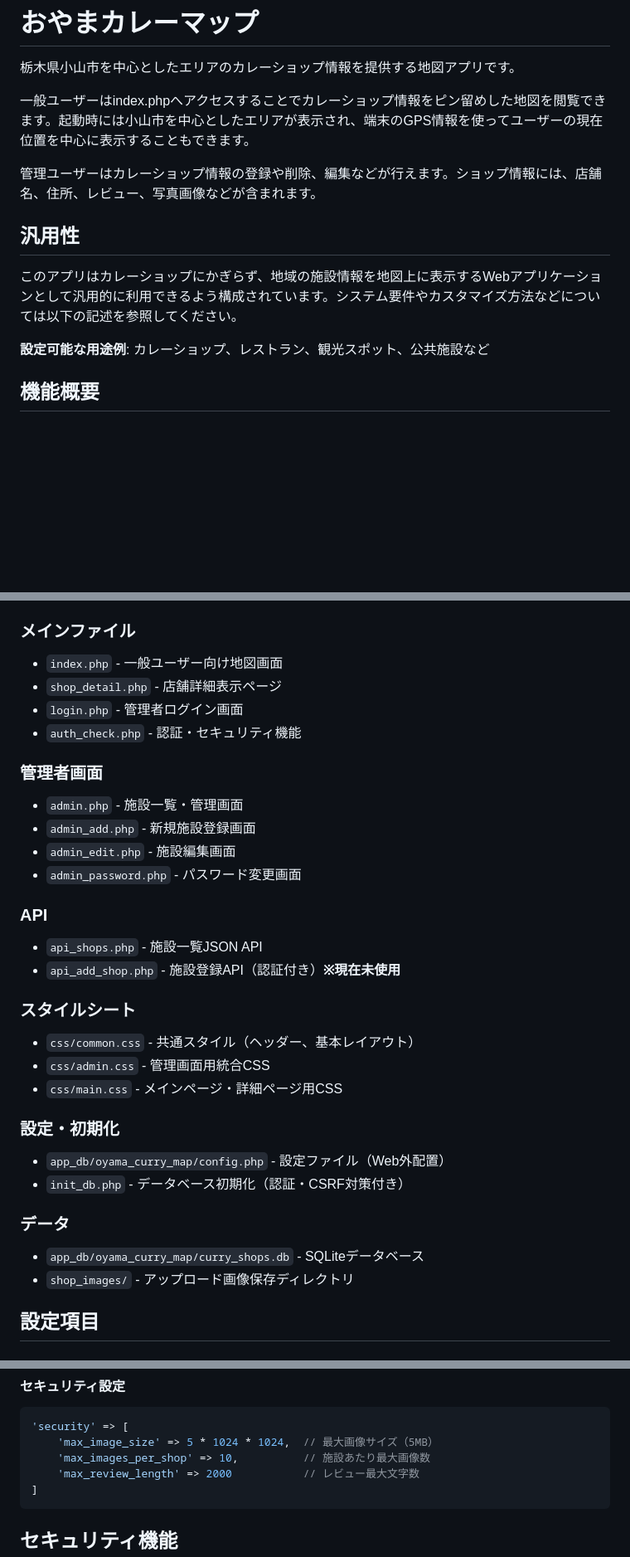
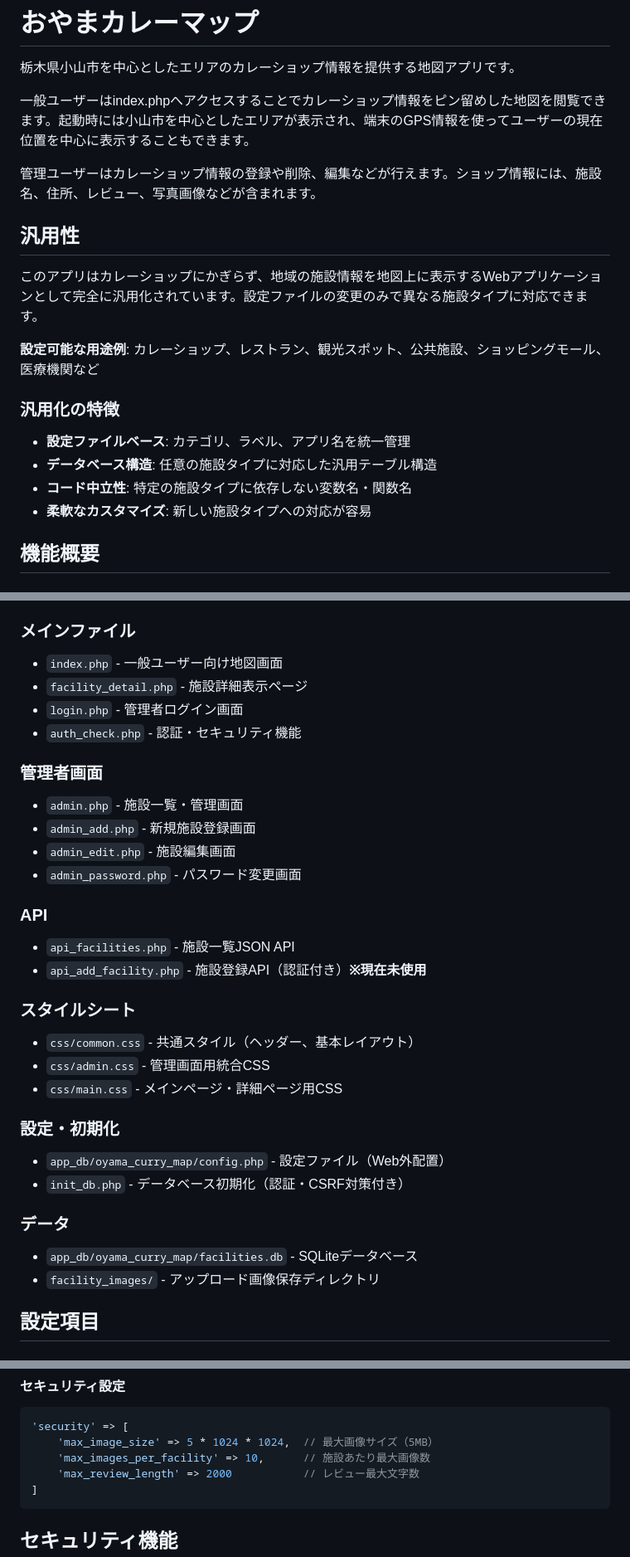
Before and after one commit to bishi-eava/oyama_curry_map, a Markdown page: README.md, 3 parts joined by grey strips. Shown at 83% size. GitHub-like rendering; blank space fills up the shorter version.

````diff
--- a/README.md
+++ b/README.md
@@ -4,13 +4,19 @@
 
 一般ユーザーはindex.phpへアクセスすることでカレーショップ情報をピン留めした地図を閲覧できます。起動時には小山市を中心としたエリアが表示され、端末のGPS情報を使ってユーザーの現在位置を中心に表示することもできます。
 
-管理ユーザーはカレーショップ情報の登録や削除、編集などが行えます。ショップ情報には、店舗名、住所、レビュー、写真画像などが含まれます。
+管理ユーザーはカレーショップ情報の登録や削除、編集などが行えます。ショップ情報には、施設名、住所、レビュー、写真画像などが含まれます。
 
 ## 汎用性
 
-このアプリはカレーショップにかぎらず、地域の施設情報を地図上に表示するWebアプリケーションとして汎用的に利用できるよう構成されています。システム要件やカスタマイズ方法などについては以下の記述を参照してください。
+このアプリはカレーショップにかぎらず、地域の施設情報を地図上に表示するWebアプリケーションとして完全に汎用化されています。設定ファイルの変更のみで異なる施設タイプに対応できます。
 
-**設定可能な用途例**: カレーショップ、レストラン、観光スポット、公共施設など
+**設定可能な用途例**: カレーショップ、レストラン、観光スポット、公共施設、ショッピングモール、医療機関など
+
+### 汎用化の特徴
+- **設定ファイルベース**: カテゴリ、ラベル、アプリ名を統一管理
+- **データベース構造**: 任意の施設タイプに対応した汎用テーブル構造
+- **コード中立性**: 特定の施設タイプに依存しない変数名・関数名
+- **柔軟なカスタマイズ**: 新しい施設タイプへの対応が容易
 
 ## 機能概要
 
@@ -115,7 +121,7 @@ chmod 600 app_db/oyama_curry_map/config.php
 
 ### メインファイル
 - `index.php` - 一般ユーザー向け地図画面
-- `shop_detail.php` - 店舗詳細表示ページ
+- `facility_detail.php` - 施設詳細表示ページ
 - `login.php` - 管理者ログイン画面
 - `auth_check.php` - 認証・セキュリティ機能
 
@@ -126,8 +132,8 @@ chmod 600 app_db/oyama_curry_map/config.php
 - `admin_password.php` - パスワード変更画面
 
 ### API
-- `api_shops.php` - 施設一覧JSON API
-- `api_add_shop.php` - 施設登録API（認証付き）**※現在未使用**
+- `api_facilities.php` - 施設一覧JSON API
+- `api_add_facility.php` - 施設登録API（認証付き）**※現在未使用**
 
 ### スタイルシート
 - `css/common.css` - 共通スタイル（ヘッダー、基本レイアウト）
@@ -139,8 +145,8 @@ chmod 600 app_db/oyama_curry_map/config.php
 - `init_db.php` - データベース初期化（認証・CSRF対策付き）
 
 ### データ
-- `app_db/oyama_curry_map/curry_shops.db` - SQLiteデータベース
-- `shop_images/` - アップロード画像保存ディレクトリ
+- `app_db/oyama_curry_map/facilities.db` - SQLiteデータベース
+- `facility_images/` - アップロード画像保存ディレクトリ
 
 ## 設定項目
 
@@ -177,7 +183,7 @@ chmod 600 app_db/oyama_curry_map/config.php
 ```php
 'security' => [
     'max_image_size' => 5 * 1024 * 1024,  // 最大画像サイズ（5MB）
-    'max_images_per_shop' => 10,          // 施設あたり最大画像数
+    'max_images_per_facility' => 10,      // 施設あたり最大画像数
     'max_review_length' => 2000           // レビュー最大文字数
 ]
 ```
````
Also changed, not shown: other parts of README.md (+14 -13 lines).
